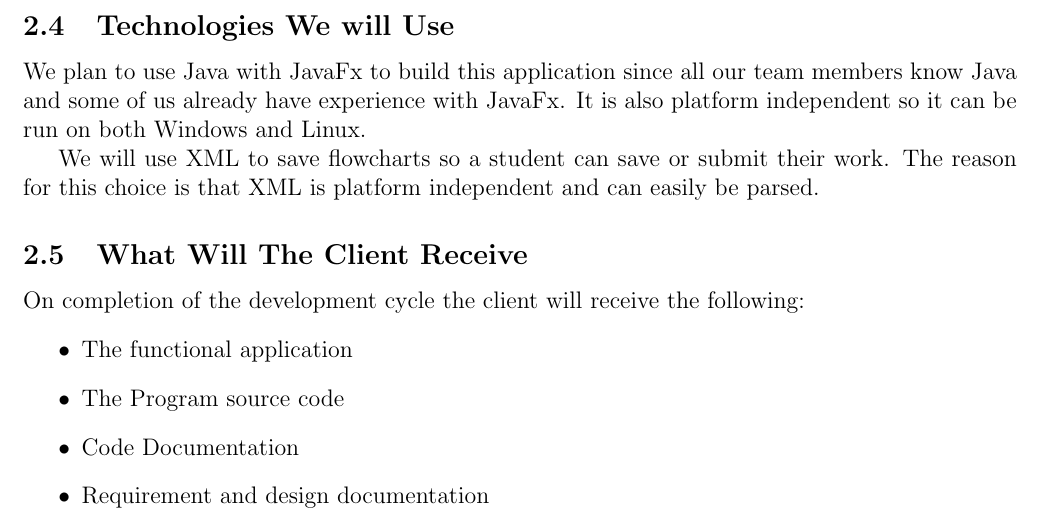
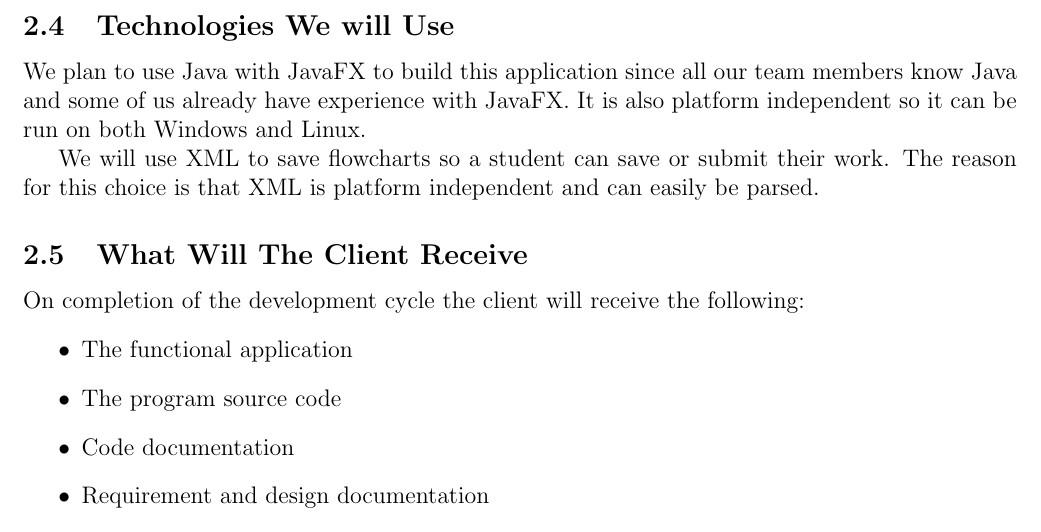
Before and after one commit to masterfloki/COS301_Main_Project, a LaTeX document (Project_Tenders/Flowchart_Tender/tender_Flowchart.tex, which reads Project_Tenders/Flowchart_Tender/flowchart_projectExecution.tex): part of page 12 of 12, cut so that both start at the same text. Compiled offline with pdfLaTeX.

Commit message:
Made some changes and updated my last part

```diff
--- a/Project_Tenders/Flowchart_Tender/flowchart_projectExecution.tex
+++ b/Project_Tenders/Flowchart_Tender/flowchart_projectExecution.tex
@@ -16,7 +16,7 @@ Our team will have an active, regularly updated, wiki on GitHub and we will also
 \end{itemize}
 
 \subsection{Technologies We will Use}
-We plan to use Java with JavaFx to build this application since all our team members know Java and some of us already have experience with JavaFx. It is also platform independent so it can be run on both Windows and Linux.
+We plan to use Java with JavaFX to build this application since all our team members know Java and some of us already have experience with JavaFX. It is also platform independent so it can be run on both Windows and Linux.
 
 We will use XML to save flowcharts so a student can save or submit their work. The reason for this choice is that XML is platform independent and can easily be parsed.
 
@@ -24,8 +24,8 @@ We will use XML to save flowcharts so a student can save or submit their work. T
 On completion of the development cycle the client will receive the following:
 \begin{itemize}
 \item The functional application
-\item The Program source code
-\item Code Documentation
+\item The program source code
+\item Code documentation
 \item Requirement and design documentation
 \item A user manual for the program.
 \end{itemize}
```
Also changed, not shown: Project_Tenders/IM_Tender/team.tex (+1 -3 lines).
